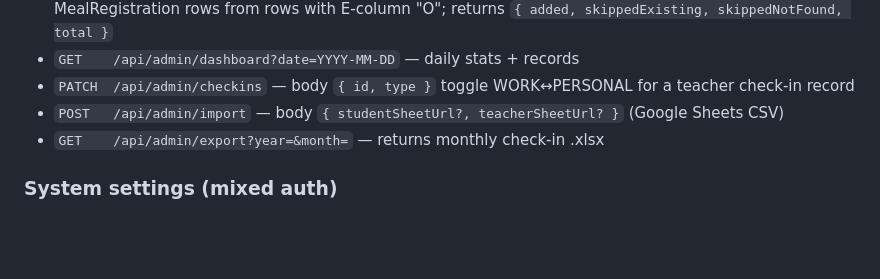
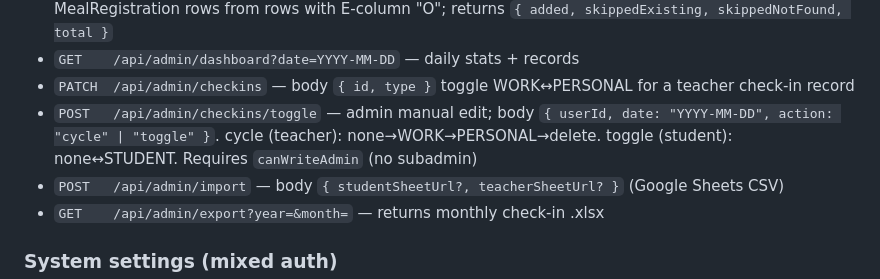
Before and after one commit to ChoisMath/posanmeal, a Markdown page: PROJECT_MAP.md, the part around the change. Rendered like a GitHub page; blank space fills up the shorter version.

Commit message:
docs(map): add /api/admin/checkins/toggle endpoint
Co-Authored-By: Claude Opus 4.6 (1M context) <noreply@anthropic.com>

```diff
--- a/PROJECT_MAP.md
+++ b/PROJECT_MAP.md
@@ -132,6 +132,7 @@ posanmeal/
 - `POST   /api/admin/applications/[id]/import` — multipart `file` (filled-in template XLSX); bulk-creates MealRegistration rows from rows with E-column "O"; returns `{ added, skippedExisting, skippedNotFound, total }`
 - `GET    /api/admin/dashboard?date=YYYY-MM-DD` — daily stats + records
 - `PATCH  /api/admin/checkins` — body `{ id, type }` toggle WORK↔PERSONAL for a teacher check-in record
+- `POST   /api/admin/checkins/toggle` — admin manual edit; body `{ userId, date: "YYYY-MM-DD", action: "cycle" | "toggle" }`. cycle (teacher): none→WORK→PERSONAL→delete. toggle (student): none↔STUDENT. Requires `canWriteAdmin` (no subadmin)
 - `POST   /api/admin/import` — body `{ studentSheetUrl?, teacherSheetUrl? }` (Google Sheets CSV)
 - `GET    /api/admin/export?year=&month=` — returns monthly check-in .xlsx
 
```
